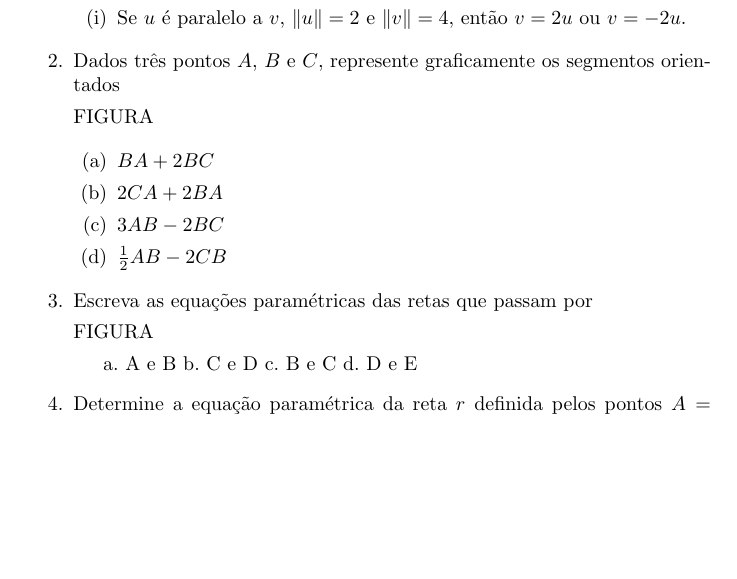
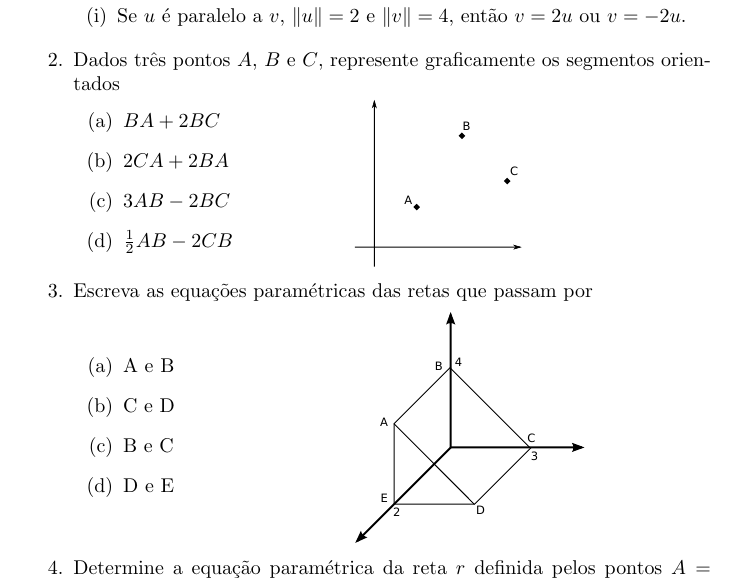
Before and after one commit to barbosaaob/exercicios, a LaTeX document (algebra-linear/vetores-reta-plano/vetores-reta-plano.tex): part of page 1 of 3, cut so that both start at the same text, the shorter picture padded with empty space. Compiled offline with pdfLaTeX.

Commit message:
Add figures.

```diff
--- a/algebra-linear/vetores-reta-plano/vetores-reta-plano.tex
+++ b/algebra-linear/vetores-reta-plano/vetores-reta-plano.tex
@@ -1,6 +1,7 @@
 \documentclass{article}
 
 \usepackage[inline]{enumitem}
+\usepackage{graphicx}
 
 \begin{document}
 \noindent{}\rule{\textwidth}{0.4pt}
@@ -31,29 +32,32 @@
 %%%%%%%%%%%%%%%%%%%%%%%%%%%%%%%%%%%%%%%%%%%%%
 \item Dados tr\^es pontos $A$, $B$ e $C$, represente graficamente os segmentos orientados
 
-FIGURA
-
+\begin{minipage}{0.4\textwidth}
 	\begin{enumerate}
 		\item $BA + 2 BC$
 		\item $2 CA + 2 BA$
 		\item $3 AB - 2 BC$
 		\item $\frac{1}{2} AB - 2 CB$
 	\end{enumerate}
+\end{minipage}
+\begin{minipage}{0.4\textwidth}
+	\includegraphics[scale=0.6]{plano.pdf}
+\end{minipage}
 
 %%%%%%%%%%%%%%%%%%%%%%%%%%%%%%%%%%%%%%%%%%%%%
 \item Escreva as equa\c{c}\~oes param\'etricas das retas que passam por
 
-FIGURA
-% \begin{figure}
-% 	\includegraphics[]{fig/piramide.pdf}
-% \end{figure}
-
-\begin{enumerate*}[label=\alph*.]
+\begin{minipage}{0.4\textwidth}
+	\begin{enumerate}
 		\item A e B
 		\item C e D
 		\item B e C
 		\item D e E
-\end{enumerate*}
+	\end{enumerate}
+\end{minipage}
+\begin{minipage}{0.4\textwidth}
+	\includegraphics[scale=0.6]{piramide.pdf}
+\end{minipage}
 
 %%%%%%%%%%%%%%%%%%%%%%%%%%%%%%%%%%%%%%%%%%%%%
 \item Determine a equa\c{c}\~ao param\'etrica da reta $r$ definida pelos pontos $A = (2, -3, 4)$ e $B = (1, -1, 2)$ e verifique se os pontos $C = (\frac{5}{2}, -4, 5)$ e $D = (-1, 3, 4)$ pertencem a $r$.
```
Also changed, not shown: algebra-linear/vetores-reta-plano/piramide.pdf (added), algebra-linear/vetores-reta-plano/plano.pdf (added), algebra-linear/vetores-reta-plano/vetores-reta-plano.pdf. Lines whose indentation alone changed are shown as unchanged.
